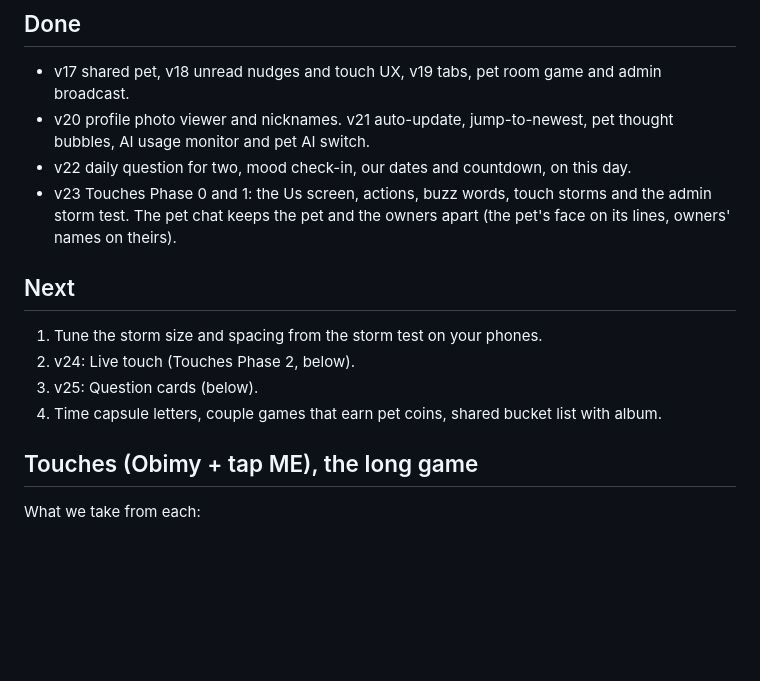
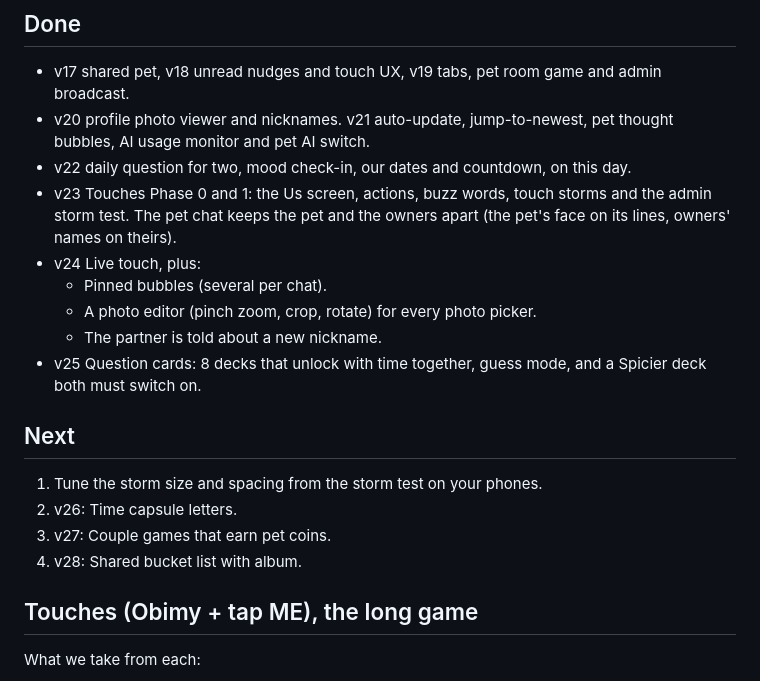
Before and after one commit to farmansyah/afra-chat, a Markdown page: PLAN.md, the part around the change. Rendered like a GitHub page; blank space fills up the shorter version.

Commit message:
Plan: v24 and v25 done, next v26 to v28

```diff
--- a/PLAN.md
+++ b/PLAN.md
@@ -5,12 +5,17 @@
 - v20 profile photo viewer and nicknames. v21 auto-update, jump-to-newest, pet thought bubbles, AI usage monitor and pet AI switch.
 - v22 daily question for two, mood check-in, our dates and countdown, on this day.
 - v23 Touches Phase 0 and 1: the Us screen, actions, buzz words, touch storms and the admin storm test. The pet chat keeps the pet and the owners apart (the pet's face on its lines, owners' names on theirs).
+- v24 Live touch, plus:
+  - Pinned bubbles (several per chat).
+  - A photo editor (pinch zoom, crop, rotate) for every photo picker.
+  - The partner is told about a new nickname.
+- v25 Question cards: 8 decks that unlock with time together, guess mode, and a Spicier deck both must switch on.
 
 ## Next
 1. Tune the storm size and spacing from the storm test on your phones.
-2. v24: Live touch (Touches Phase 2, below).
-3. v25: Question cards (below).
-4. Time capsule letters, couple games that earn pet coins, shared bucket list with album.
+2. v26: Time capsule letters.
+3. v27: Couple games that earn pet coins.
+4. v28: Shared bucket list with album.
 
 ## Touches (Obimy + tap ME), the long game
 What we take from each:
```
